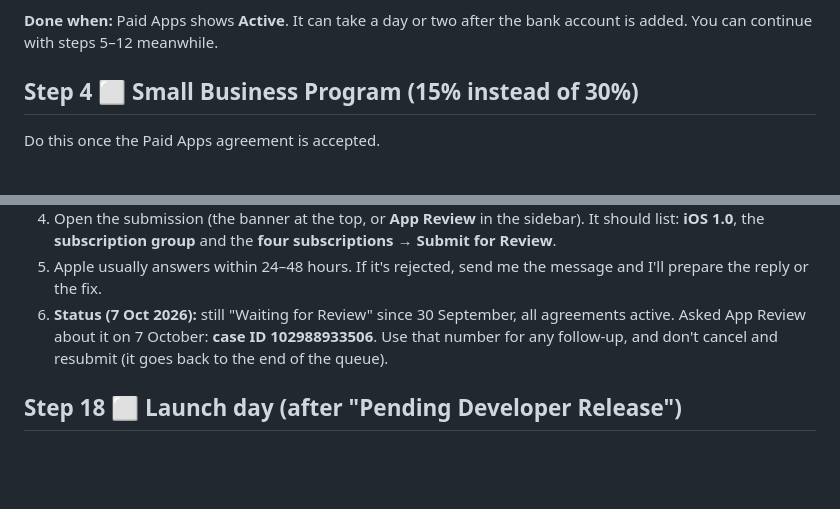
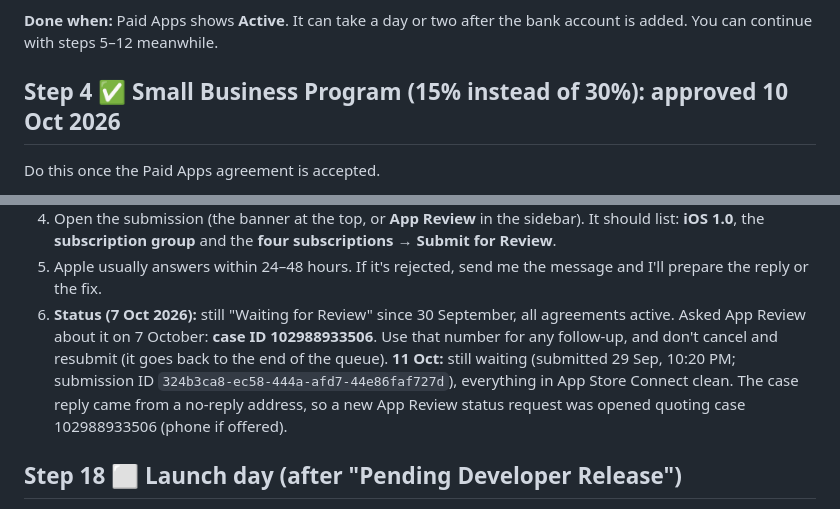
Before and after one commit to augaish/CalApp, a Markdown page: docs/store-submission.md, 2 parts joined by grey strips. GitHub-like rendering; blank space fills up the shorter version.

Commit message:
Docs: Small Business Program approved; Apple review follow-up on 11 Oct
Co-Authored-By: Claude Opus 5.5 <noreply@anthropic.com>
Claude-Session: https://claude.ai/code/session_01N7tt7EnFiXoEjrgtkKqMir

```diff
--- a/docs/store-submission.md
+++ b/docs/store-submission.md
@@ -49,7 +49,7 @@ Your details, used below:
 
 **Done when:** Paid Apps shows **Active**. It can take a day or two after the bank account is added. You can continue with steps 5–12 meanwhile.
 
-## Step 4 ⬜ Small Business Program (15% instead of 30%)
+## Step 4 ✅ Small Business Program (15% instead of 30%): approved 10 Oct 2026
 Do this once the Paid Apps agreement is accepted.
 
 1. Go to **developer.apple.com/app-store/small-business-program** → **Enroll**, signed in as the account holder.
@@ -426,7 +426,7 @@ Apple puts the app version, the subscription group and the subscriptions into **
    - Don't create anything under **Monetization → In-App Purchases** (that is for one-off purchases).
 4. Open the submission (the banner at the top, or **App Review** in the sidebar). It should list: **iOS 1.0**, the **subscription group** and the **four subscriptions** → **Submit for Review**.
 5. Apple usually answers within 24–48 hours. If it's rejected, send me the message and I'll prepare the reply or the fix.
-6. **Status (7 Oct 2026):** still "Waiting for Review" since 30 September, all agreements active. Asked App Review about it on 7 October: **case ID 102988933506**. Use that number for any follow-up, and don't cancel and resubmit (it goes back to the end of the queue).
+6. **Status (7 Oct 2026):** still "Waiting for Review" since 30 September, all agreements active. Asked App Review about it on 7 October: **case ID 102988933506**. Use that number for any follow-up, and don't cancel and resubmit (it goes back to the end of the queue). **11 Oct:** still waiting (submitted 29 Sep, 10:20 PM; submission ID `324b3ca8-ec58-444a-afd7-44e86faf727d`), everything in App Store Connect clean. The case reply came from a no-reply address, so a new App Review status request was opened quoting case 102988933506 (phone if offered).
 
 ## Step 18 ⬜ Launch day (after "Pending Developer Release")
 1. Check your testers have their plan (admin → Users; granted in step 10). The `FOUNDERS` offer code from step 10 works for anyone new.
```
